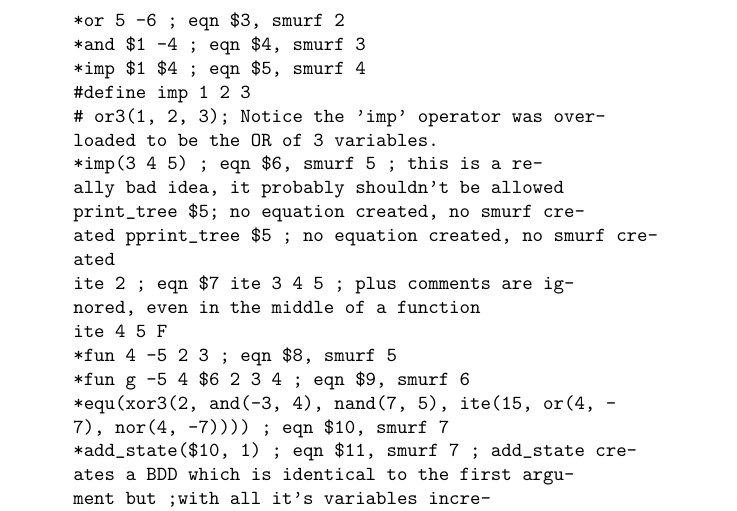
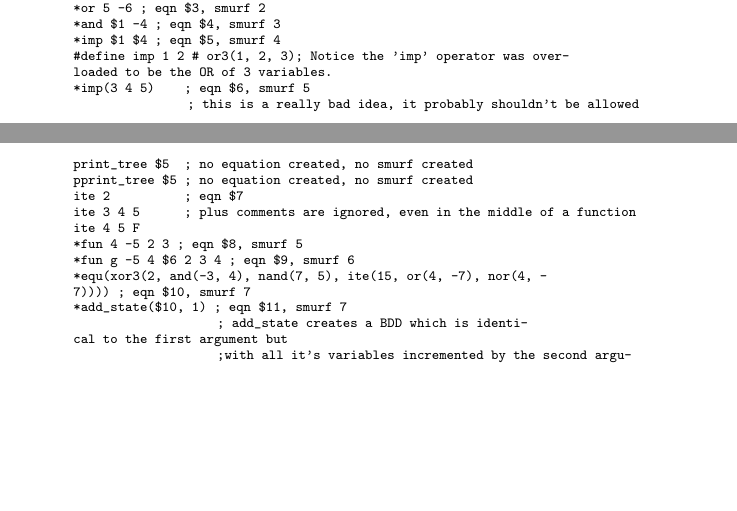
Before and after one commit to nerdling/SBSAT, a LaTeX document (doc/manual/sbsat_manual.tex): part of page 13 of 15 before the commit and two parts of pages 12 and 13 of 15 after it, the two joined at a grey line, cut so that both start at the same text, the shorter picture padded with empty space. Compiled offline with pdfLaTeX.

```diff
--- a/doc/manual/sbsat_manual.tex
+++ b/doc/manual/sbsat_manual.tex
@@ -612 +612,2 @@
 
+{\scriptsize {*}or~\$1~3~;~eqn~\$2,~smurf~1~}{\scriptsize \par}
@@ -614,35 +614,41 @@
 
-ite~4~5~6~;~eqn~\$1~
+{\scriptsize {*}or~5~-6~;~eqn~\$3,~smurf~2~}{\scriptsize \par}
 
-{*}or~\$1~3~;~eqn~\$2,~smurf~1~
+{\scriptsize {*}and~\$1~-4~;~eqn~\$4,~smurf~3~}{\scriptsize \par}
 
-{*}or~5~-6~;~eqn~\$3,~smurf~2~
+{\scriptsize {*}imp~\$1~\$4~;~eqn~\$5,~smurf~4~}{\scriptsize \par}
 
-{*}and~\$1~-4~;~eqn~\$4,~smurf~3~
+{\scriptsize \#define~imp~1~2~\#~or3(1,~2,~3);~Notice~the~'imp'~operator~was~overloaded~to~be~the~OR~of~3~variables.~}{\scriptsize \par}
 
-{*}imp~\$1~\$4~;~eqn~\$5,~smurf~4~
+{\scriptsize {*}imp(3~4~5)~~~~;~eqn~\$6,~smurf~5~}{\scriptsize \par}
 
-\#define~imp~1~2~3~
+~{\scriptsize ~~~~~~~~~~~~~~;~this~is~a~really~bad~idea,~it~probably~shouldn't~be~allowed~}{\scriptsize \par}
 
-\#~or3(1,~2,~3);~Notice~the~'imp'~operator~was~overloaded~to~be~the~OR~of~3~variables.~
+{\scriptsize print\_tree~\$5~~;~no~equation~created,~no~smurf~created}{\scriptsize \par}
 
-{*}imp(3~4~5)~;~eqn~\$6,~smurf~5~;~this~is~a~really~bad~idea,~it~probably~shouldn't~be~allowed~
+{\scriptsize pprint\_tree~\$5~;~no~equation~created,~no~smurf~created~}{\scriptsize \par}
 
-print\_tree~\$5;~no~equation~created,~no~smurf~created~pprint\_tree~\$5~;~no~equation~created,~no~smurf~created~
+{\scriptsize ite~2~~~~~~~~~~;~eqn~\$7}{\scriptsize \par}
 
-ite~2~;~eqn~\$7~ite~3~4~5~;~plus~comments~are~ignored,~even~in~the~middle~of~a~function~
+{\scriptsize ite~3~4~5~~~~~~;~plus~comments~are~ignored,~even~in~the~middle~of~a~function~}{\scriptsize \par}
 
-ite~4~5~F~
+{\scriptsize ite~4~5~F~}{\scriptsize \par}
 
-{*}fun~4~-5~2~3~;~eqn~\$8,~smurf~5~
+{\scriptsize {*}fun~4~-5~2~3~;~eqn~\$8,~smurf~5~}{\scriptsize \par}
 
-{*}fun~g~-5~4~\$6~2~3~4~;~eqn~\$9,~smurf~6~
+{\scriptsize {*}fun~g~-5~4~\$6~2~3~4~;~eqn~\$9,~smurf~6~}{\scriptsize \par}
 
-{*}equ(xor3(2,~and(-3,~4),~nand(7,~5),~ite(15,~or(4,~-7),~nor(4,~-7))))~;~eqn~\$10,~smurf~7~
+{\scriptsize {*}equ(xor3(2,~and(-3,~4),~nand(7,~5),~ite(15,~or(4,~-7),~nor(4,~-7))))~;~eqn~\$10,~smurf~7~}{\scriptsize \par}
 
-{*}add\_state(\$10,~1)~;~eqn~\$11,~smurf~7~;~add\_state~creates~a~BDD~which~is~identical~to~the~first~argument~but~;with~all~it's~variables~incremented~by~the~second~argument.~{*}add\_state(\$10,~2)~;~eqn~\$12,~smurf~8~
+{\scriptsize {*}add\_state(\$10,~1)~;~eqn~\$11,~smurf~7}{\scriptsize \par}
 
-{*}add\_state(\$10,~3)~;~eqn~\$13,~smurf~9
+~{\scriptsize ~~~~~~~~~~~~~~~~~~;~add\_state~creates~a~BDD~which~is~identical~to~the~first~argument~but~}{\scriptsize \par}
+
+~{\scriptsize ~~~~~~~~~~~~~~~~~~;with~all~it's~variables~incremented~by~the~second~argument.}{\scriptsize \par}
+
+{\scriptsize {*}add\_state(\$10,~2)~;~eqn~\$12,~smurf~8~}{\scriptsize \par}
+
+{\scriptsize {*}add\_state(\$10,~3)~;~eqn~\$13,~smurf~9}{\scriptsize \par}
 
 
 \end{lyxcode}
```
Also changed, not shown: doc/manual/sbsat_manual.pdf, doc/manual/sbsat_manual.ps, doc/manual/sbsat_manual.tex (11 more changed lines), 2 other files.
